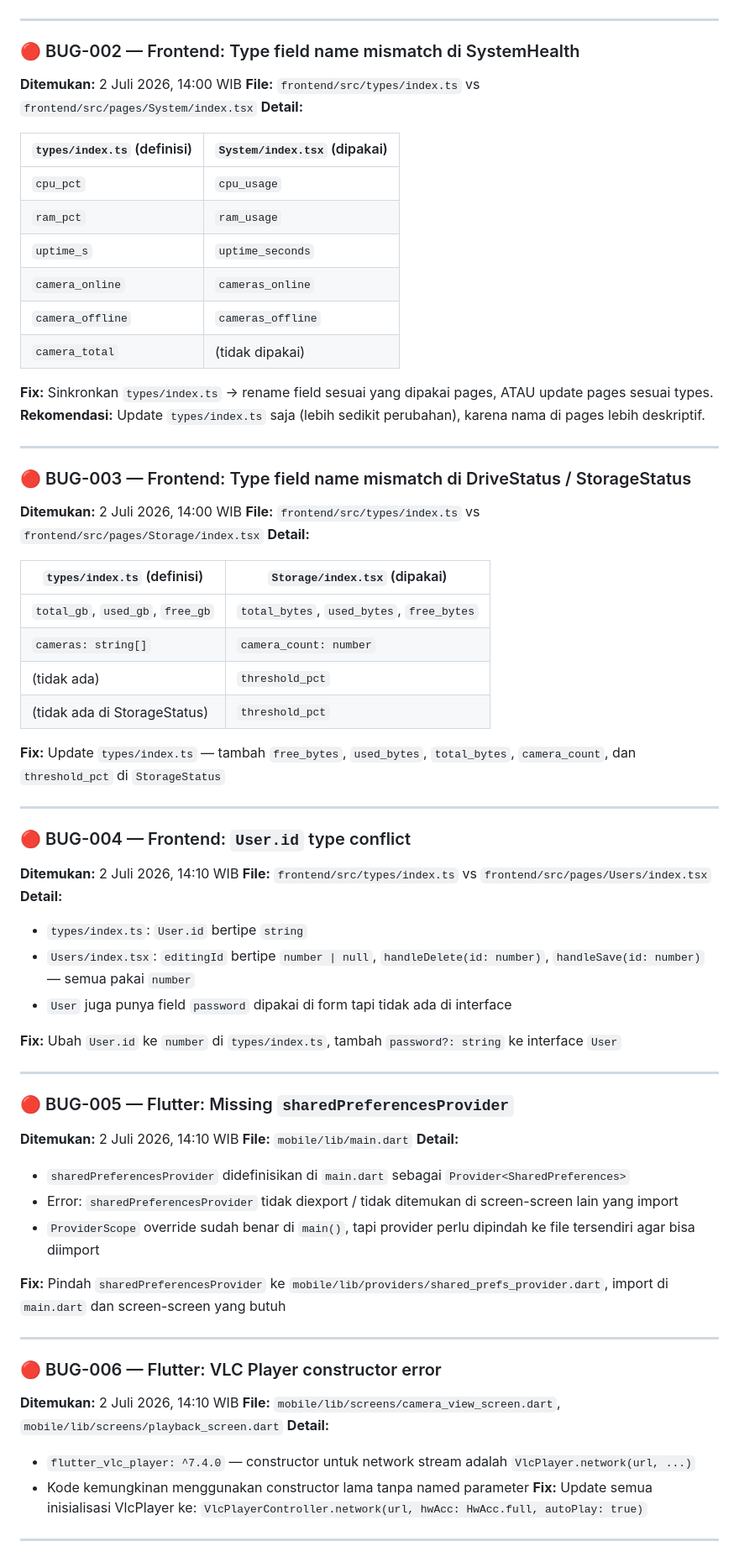
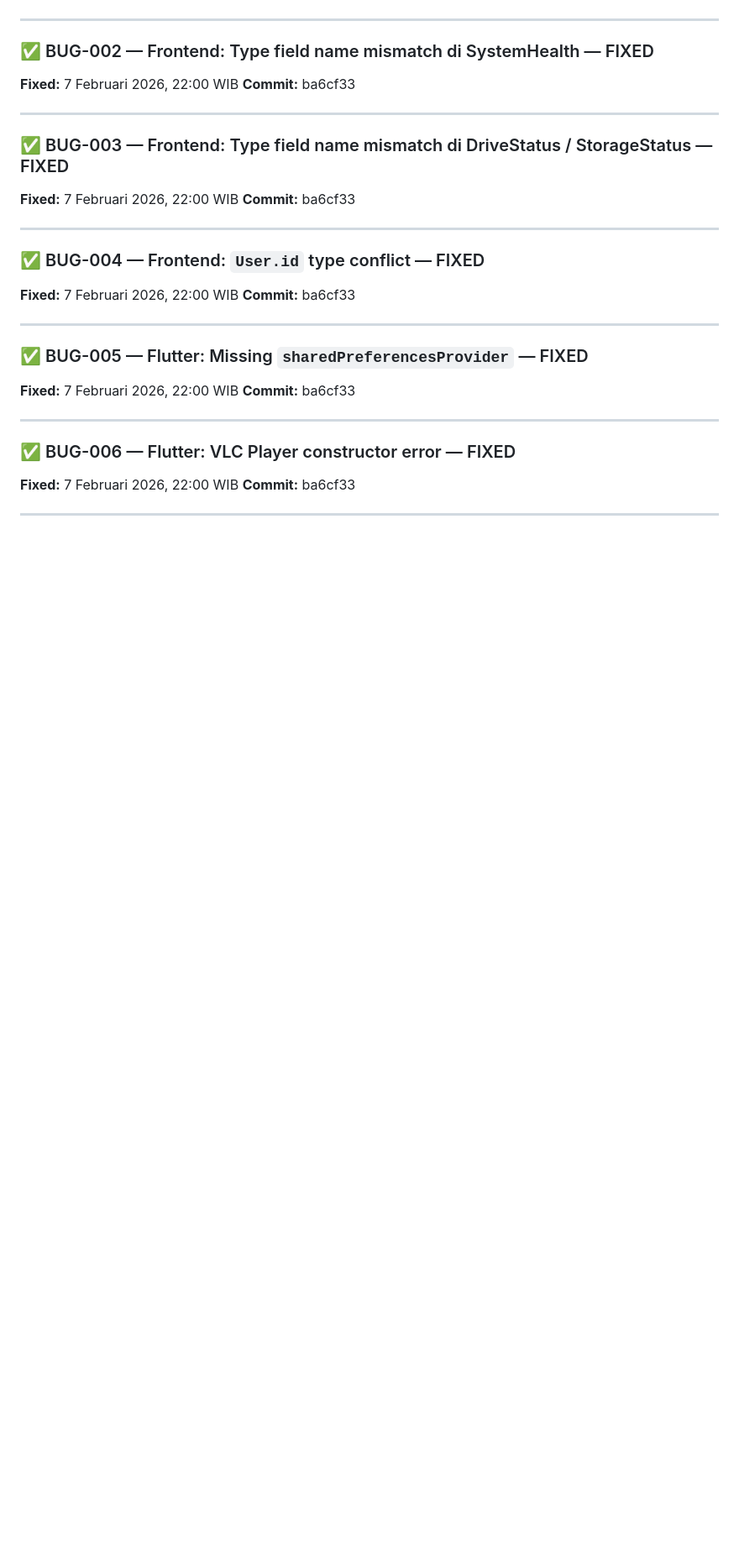
Before and after one commit to silverefendy/nvr_cam, a Markdown page: PROGRESS.md, the part around one of its changes. Shown at 84% size. GitHub-like rendering; blank space fills up the shorter version.

Commit message:
docs: update PROGRESS.md - all bugs fixed, frontend build successful

```diff
--- a/PROGRESS.md
+++ b/PROGRESS.md
@@ -104,72 +103,33 @@ Untuk task Fase 3, telah disiapkan prompt lengkap untuk **Devin AI** di file `DE
 
 ---
 
-### 🔴 BUG-002 — Frontend: Type field name mismatch di SystemHealth
-**Ditemukan:** 2 Juli 2026, 14:00 WIB
-**File:** `frontend/src/types/index.ts` vs `frontend/src/pages/System/index.tsx`
-**Detail:**
-
-| `types/index.ts` (definisi) | `System/index.tsx` (dipakai) |
-|---|---|
-| `cpu_pct` | `cpu_usage` |
-| `ram_pct` | `ram_usage` |
-| `uptime_s` | `uptime_seconds` |
-| `camera_online` | `cameras_online` |
-| `camera_offline` | `cameras_offline` |
-| `camera_total` | (tidak dipakai) |
-
-**Fix:** Sinkronkan `types/index.ts` → rename field sesuai yang dipakai pages, ATAU update pages sesuai types.
-**Rekomendasi:** Update `types/index.ts` saja (lebih sedikit perubahan), karena nama di pages lebih deskriptif.
+### ✅ BUG-002 — Frontend: Type field name mismatch di SystemHealth — FIXED
+**Fixed:** 7 Februari 2026, 22:00 WIB
+**Commit:** ba6cf33
 
 ---
 
-### 🔴 BUG-003 — Frontend: Type field name mismatch di DriveStatus / StorageStatus
-**Ditemukan:** 2 Juli 2026, 14:00 WIB
-**File:** `frontend/src/types/index.ts` vs `frontend/src/pages/Storage/index.tsx`
-**Detail:**
-
-| `types/index.ts` (definisi) | `Storage/index.tsx` (dipakai) |
-|---|---|
-| `total_gb`, `used_gb`, `free_gb` | `total_bytes`, `used_bytes`, `free_bytes` |
-| `cameras: string[]` | `camera_count: number` |
-| (tidak ada) | `threshold_pct` |
-| (tidak ada di StorageStatus) | `threshold_pct` |
-
-**Fix:** Update `types/index.ts` — tambah `free_bytes`, `used_bytes`, `total_bytes`, `camera_count`, dan `threshold_pct` di `StorageStatus`
+### ✅ BUG-003 — Frontend: Type field name mismatch di DriveStatus / StorageStatus — FIXED
+**Fixed:** 7 Februari 2026, 22:00 WIB
+**Commit:** ba6cf33
 
 ---
 
-### 🔴 BUG-004 — Frontend: `User.id` type conflict
-**Ditemukan:** 2 Juli 2026, 14:10 WIB
-**File:** `frontend/src/types/index.ts` vs `frontend/src/pages/Users/index.tsx`
-**Detail:**
-- `types/index.ts`: `User.id` bertipe `string`
-- `Users/index.tsx`: `editingId` bertipe `number | null`, `handleDelete(id: number)`, `handleSave(id: number)` — semua pakai `number`
-- `User` juga punya field `password` dipakai di form tapi tidak ada di interface
-
-**Fix:** Ubah `User.id` ke `number` di `types/index.ts`, tambah `password?: string` ke interface `User`
+### ✅ BUG-004 — Frontend: `User.id` type conflict — FIXED
+**Fixed:** 7 Februari 2026, 22:00 WIB
+**Commit:** ba6cf33
 
 ---
 
-### 🔴 BUG-005 — Flutter: Missing `sharedPreferencesProvider`
-**Ditemukan:** 2 Juli 2026, 14:10 WIB
-**File:** `mobile/lib/main.dart`
-**Detail:**
-- `sharedPreferencesProvider` didefinisikan di `main.dart` sebagai `Provider<SharedPreferences>`
-- Error: `sharedPreferencesProvider` tidak diexport / tidak ditemukan di screen-screen lain yang import
-- `ProviderScope` override sudah benar di `main()`, tapi provider perlu dipindah ke file tersendiri agar bisa diimport
-
-**Fix:** Pindah `sharedPreferencesProvider` ke `mobile/lib/providers/shared_prefs_provider.dart`, import di `main.dart` dan screen-screen yang butuh
+### ✅ BUG-005 — Flutter: Missing `sharedPreferencesProvider` — FIXED
+**Fixed:** 7 Februari 2026, 22:00 WIB
+**Commit:** ba6cf33
 
 ---
 
-### 🔴 BUG-006 — Flutter: VLC Player constructor error
-**Ditemukan:** 2 Juli 2026, 14:10 WIB
-**File:** `mobile/lib/screens/camera_view_screen.dart`, `mobile/lib/screens/playback_screen.dart`
-**Detail:**
-- `flutter_vlc_player: ^7.4.0` — constructor untuk network stream adalah `VlcPlayer.network(url, ...)`
-- Kode kemungkinan menggunakan constructor lama tanpa named parameter
-**Fix:** Update semua inisialisasi VlcPlayer ke: `VlcPlayerController.network(url, hwAcc: HwAcc.full, autoPlay: true)`
+### ✅ BUG-006 — Flutter: VLC Player constructor error — FIXED
+**Fixed:** 7 Februari 2026, 22:00 WIB
+**Commit:** ba6cf33
 
 ---
 
```
Also changed, not shown: other parts of PROGRESS.md (+36 -45 lines).
